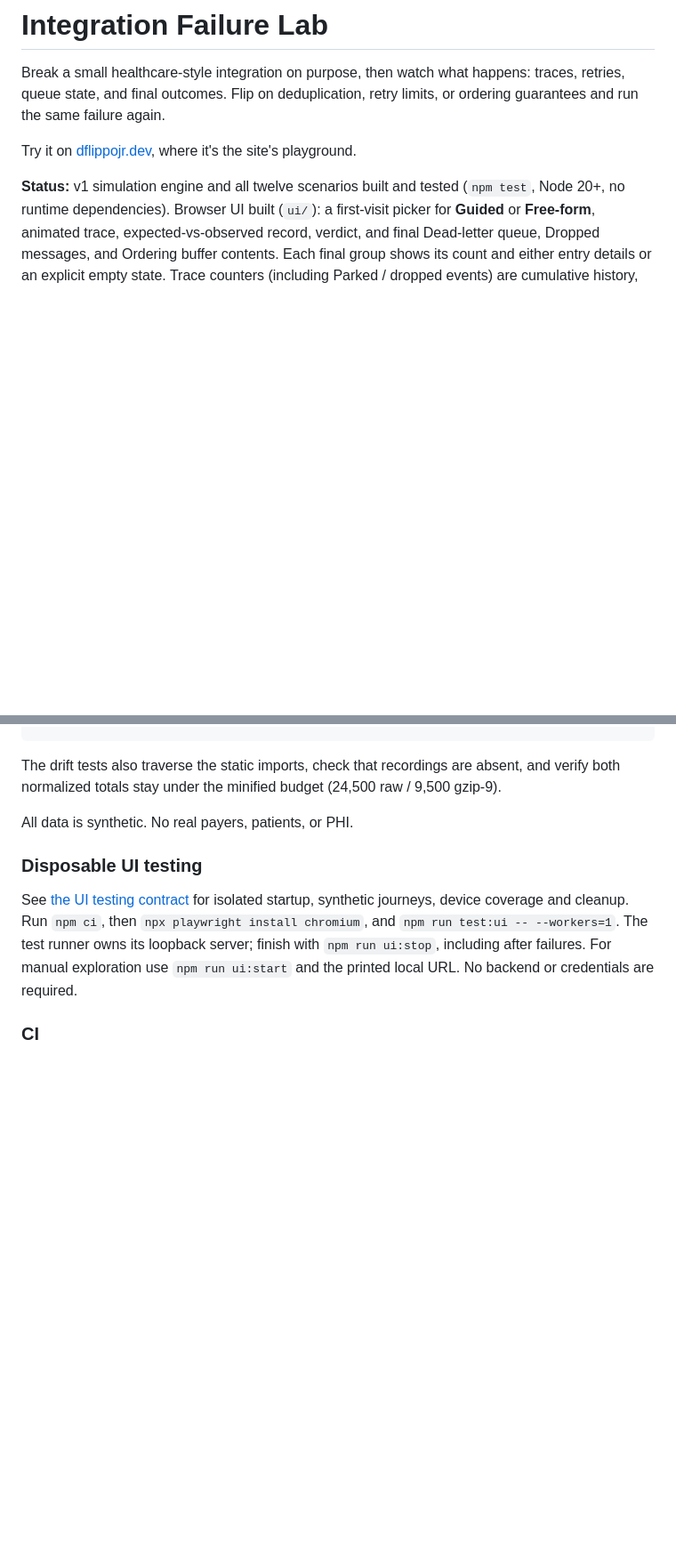
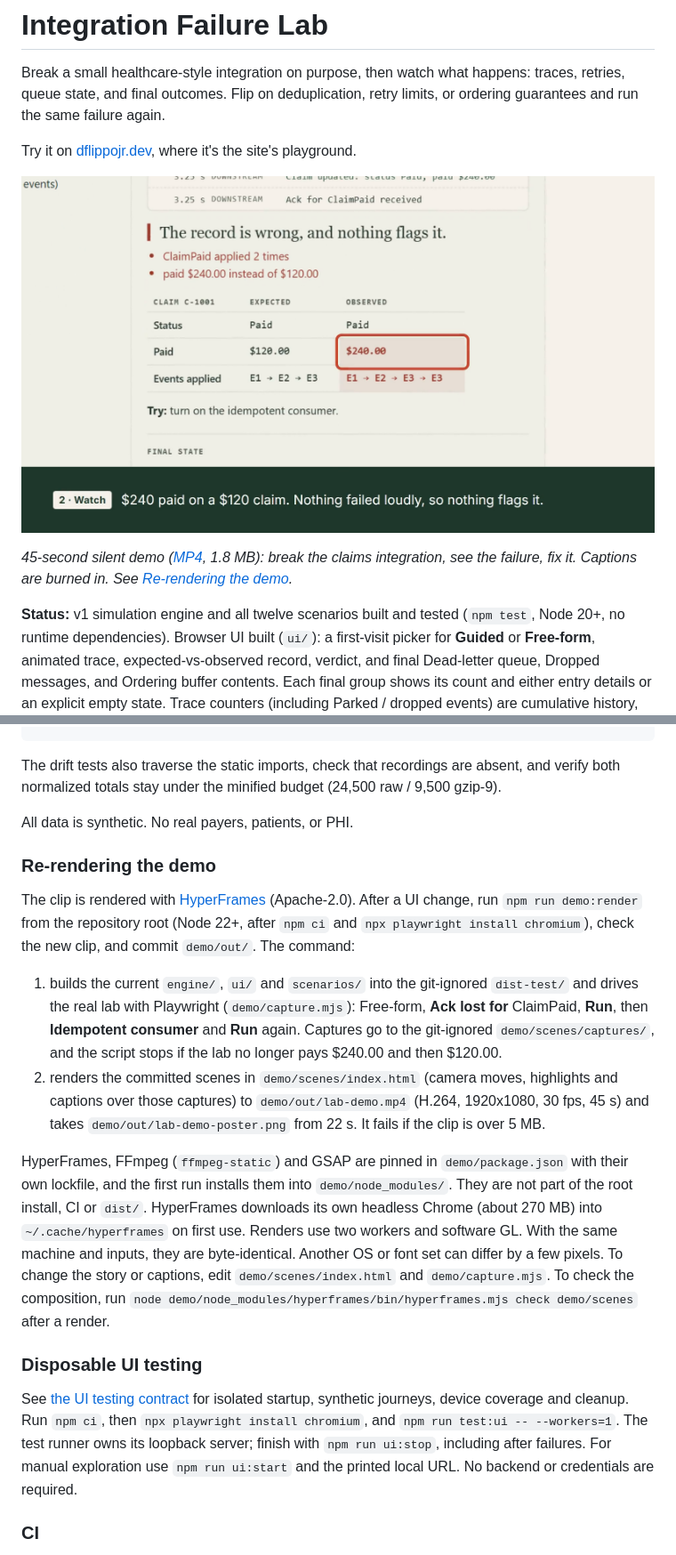
Before and after one commit to dflippojr/integration-failure-lab, a Markdown page: README.md, 2 parts joined by grey strips. Shown at 89% size. Drawn GitHub-style; pictures changed too: demo/out/lab-demo-poster.png (added); blank space fills up the shorter version.

```diff
--- a/README.md
+++ b/README.md
@@ -3,6 +3,10 @@
 Break a small healthcare-style integration on purpose, then watch what happens: traces, retries, queue state, and final outcomes. Flip on deduplication, retry limits, or ordering guarantees and run the same failure again.
 
 Try it on [dflippojr.dev](https://dflippojr.dev/#lab), where it's the site's playground.
+
+[![45-second demo: lose the ack for ClaimPaid, watch the retry pay the claim twice, then turn on the idempotent consumer and rerun](demo/out/lab-demo-poster.png)](demo/out/lab-demo.mp4)
+
+*45-second silent demo ([MP4](demo/out/lab-demo.mp4), 1.8 MB): break the claims integration, see the failure, fix it. Captions are burned in. See [Re-rendering the demo](#re-rendering-the-demo).*
 
 **Status:** v1 simulation engine and all twelve scenarios built and tested (`npm test`, Node 20+, no runtime dependencies). Browser UI built (`ui/`): a first-visit picker for **Guided** or **Free-form**, animated trace, expected-vs-observed record, verdict, and final Dead-letter queue, Dropped messages, and Ordering buffer contents. Each final group shows its count and either entry details or an explicit empty state. Trace counters (including Parked / dropped events) are cumulative history, not current queue occupancy: replay can drain the final DLQ while leaving historical parked events counted. Snapshots appear when playback finishes, including with reduced motion, and clear on a new run or mode, scenario, or source switch. **v2 (Java 21 / Spring Boot 4.1.1)** in `java/` executes the same scenario files over real HTTP (a delivery queue with read timeouts, retries, and a dead-letter queue posting to an embedded-Tomcat claim-status service with server-side fault injection) and exports traces to `executed/`. Guided mode on the site can replay those recorded runs next to the simulation.
 
@@ -54,6 +58,15 @@ The drift tests also traverse the static imports, check that recordings are abse
 
 All data is synthetic. No real payers, patients, or PHI.
 
+### Re-rendering the demo
+
+The clip is rendered with [HyperFrames](https://github.com/heygen-com/hyperframes) (Apache-2.0). After a UI change, run `npm run demo:render` from the repository root (Node 22+, after `npm ci` and `npx playwright install chromium`), check the new clip, and commit `demo/out/`. The command:
+
+1. builds the current `engine/`, `ui/` and `scenarios/` into the git-ignored `dist-test/` and drives the real lab with Playwright (`demo/capture.mjs`): Free-form, **Ack lost for** ClaimPaid, **Run**, then **Idempotent consumer** and **Run** again. Captures go to the git-ignored `demo/scenes/captures/`, and the script stops if the lab no longer pays $240.00 and then $120.00.
+2. renders the committed scenes in `demo/scenes/index.html` (camera moves, highlights and captions over those captures) to `demo/out/lab-demo.mp4` (H.264, 1920x1080, 30 fps, 45 s) and takes `demo/out/lab-demo-poster.png` from 22 s. It fails if the clip is over 5 MB.
+
+HyperFrames, FFmpeg (`ffmpeg-static`) and GSAP are pinned in `demo/package.json` with their own lockfile, and the first run installs them into `demo/node_modules/`. They are not part of the root install, CI or `dist/`. HyperFrames downloads its own headless Chrome (about 270 MB) into `~/.cache/hyperframes` on first use. Renders use two workers and software GL. With the same machine and inputs, they are byte-identical. Another OS or font set can differ by a few pixels. To change the story or captions, edit `demo/scenes/index.html` and `demo/capture.mjs`. To check the composition, run `node demo/node_modules/hyperframes/bin/hyperframes.mjs check demo/scenes` after a render.
+
 ### Disposable UI testing
 
 See [the UI testing contract](docs/ui-testing.md) for isolated startup, synthetic journeys, device coverage and cleanup. Run `npm ci`, then `npx playwright install chromium`, and `npm run test:ui -- --workers=1`. The test runner owns its loopback server; finish with `npm run ui:stop`, including after failures. For manual exploration use `npm run ui:start` and the printed local URL. No backend or credentials are required.
```
Also changed, not shown: 9 other files.
